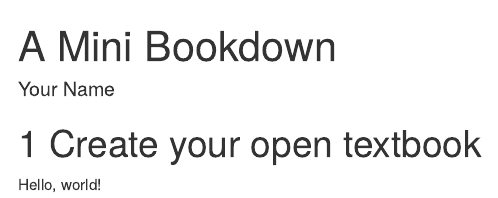
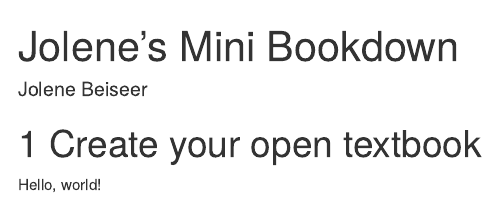
Before and after one commit to jolene2323/minibookdown, an R Markdown document (index.Rmd): the page in a window 1100 px wide, from its top. Rendered offline with R 4.5, knitr and Pandoc, with nearby package versions; drawn as R Markdown's standard HTML page in place of the format the file asks for.

Commit message:
Adds book title and author

```diff
--- a/index.Rmd
+++ b/index.Rmd
@@ -1,6 +1,6 @@
 ---
-title: "A Mini Bookdown"
-author: "Your Name"
+title: "Jolene's Mini Bookdown"
+author: "Jolene Beiseer"
 site: bookdown::bookdown_site
 documentclass: book
 classoption: openany
```
